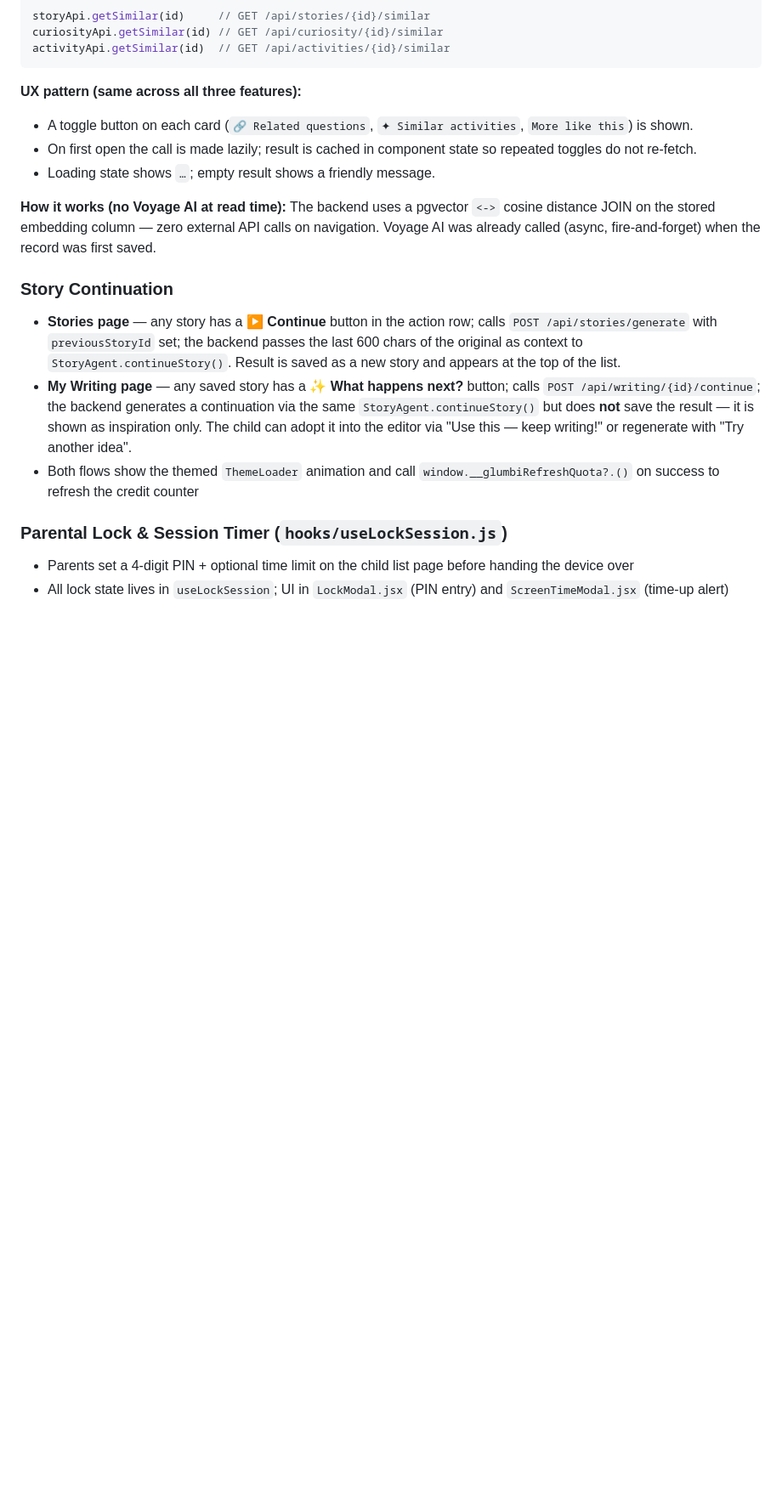
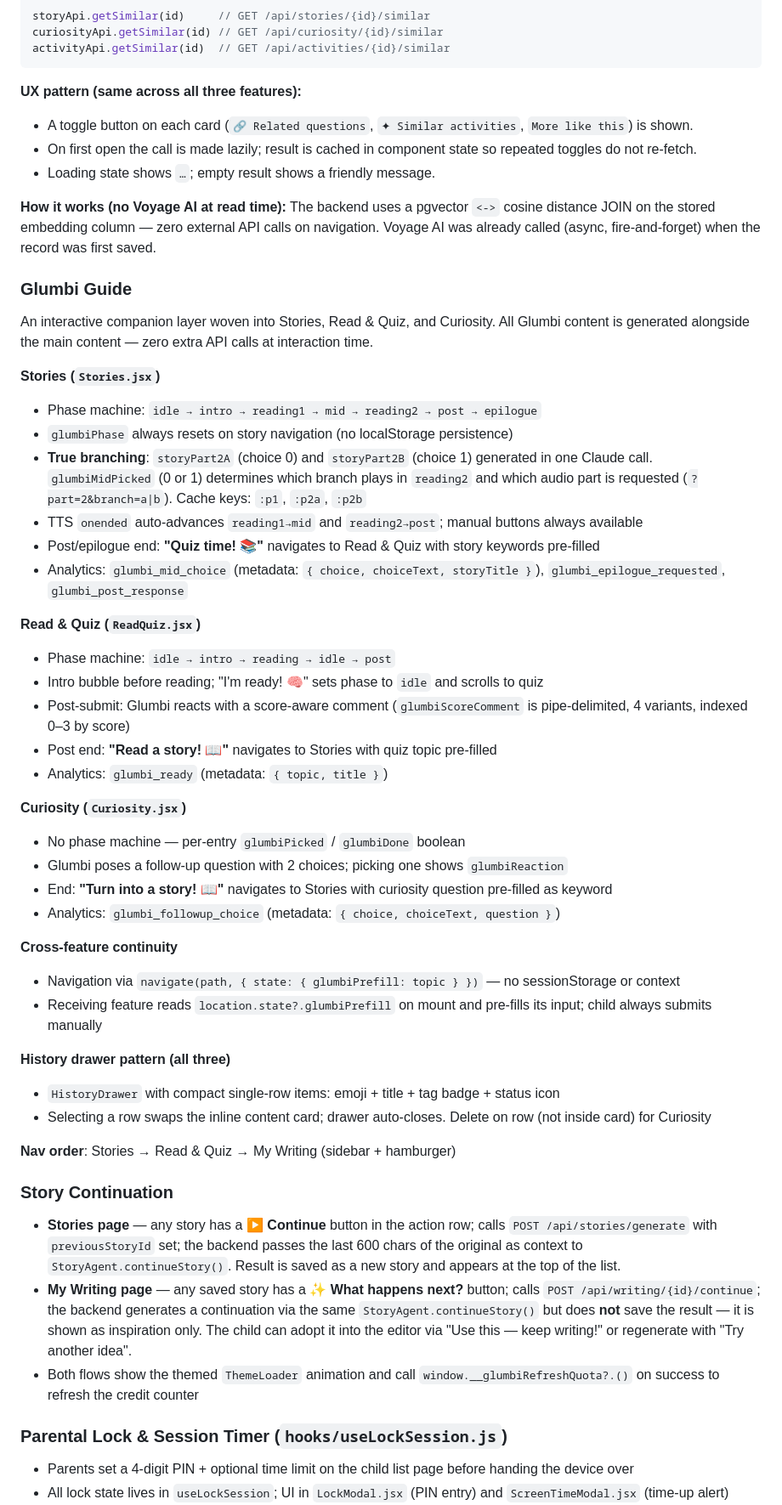
Before and after one commit to krishna01989/glumbi, a Markdown page: frontend/README.md, the part around one of its changes. Shown at 85% size. Rendered like a GitHub page; blank space fills up the shorter version.

```diff
--- a/frontend/README.md
+++ b/frontend/README.md
@@ -219,6 +219,41 @@ activityApi.getSimilar(id)  // GET /api/activities/{id}/similar
 **How it works (no Voyage AI at read time):**
 The backend uses a pgvector `<->` cosine distance JOIN on the stored embedding column — zero external API calls on navigation. Voyage AI was already called (async, fire-and-forget) when the record was first saved.
 
+### Glumbi Guide
+
+An interactive companion layer woven into Stories, Read & Quiz, and Curiosity. All Glumbi content is generated alongside the main content — zero extra API calls at interaction time.
+
+**Stories (`Stories.jsx`)**
+- Phase machine: `idle → intro → reading1 → mid → reading2 → post → epilogue`
+- `glumbiPhase` always resets on story navigation (no localStorage persistence)
+- **True branching**: `storyPart2A` (choice 0) and `storyPart2B` (choice 1) generated in one Claude call. `glumbiMidPicked` (0 or 1) determines which branch plays in `reading2` and which audio part is requested (`?part=2&branch=a|b`). Cache keys: `:p1`, `:p2a`, `:p2b`
+- TTS `onended` auto-advances `reading1→mid` and `reading2→post`; manual buttons always available
+- Post/epilogue end: **"Quiz time! 📚"** navigates to Read & Quiz with story keywords pre-filled
+- Analytics: `glumbi_mid_choice` (metadata: `{ choice, choiceText, storyTitle }`), `glumbi_epilogue_requested`, `glumbi_post_response`
+
+**Read & Quiz (`ReadQuiz.jsx`)**
+- Phase machine: `idle → intro → reading → idle → post`
+- Intro bubble before reading; "I'm ready! 🧠" sets phase to `idle` and scrolls to quiz
+- Post-submit: Glumbi reacts with a score-aware comment (`glumbiScoreComment` is pipe-delimited, 4 variants, indexed 0–3 by score)
+- Post end: **"Read a story! 📖"** navigates to Stories with quiz topic pre-filled
+- Analytics: `glumbi_ready` (metadata: `{ topic, title }`)
+
+**Curiosity (`Curiosity.jsx`)**
+- No phase machine — per-entry `glumbiPicked` / `glumbiDone` boolean
+- Glumbi poses a follow-up question with 2 choices; picking one shows `glumbiReaction`
+- End: **"Turn into a story! 📖"** navigates to Stories with curiosity question pre-filled as keyword
+- Analytics: `glumbi_followup_choice` (metadata: `{ choice, choiceText, question }`)
+
+**Cross-feature continuity**
+- Navigation via `navigate(path, { state: { glumbiPrefill: topic } })` — no sessionStorage or context
+- Receiving feature reads `location.state?.glumbiPrefill` on mount and pre-fills its input; child always submits manually
+
+**History drawer pattern (all three)**
+- `HistoryDrawer` with compact single-row items: emoji + title + tag badge + status icon
+- Selecting a row swaps the inline content card; drawer auto-closes. Delete on row (not inside card) for Curiosity
+
+**Nav order**: Stories → Read & Quiz → My Writing (sidebar + hamburger)
+
 ### Story Continuation
 
 - **Stories page** — any story has a **▶ Continue** button in the action row; calls `POST /api/stories/generate` with `previousStoryId` set; the backend passes the last 600 chars of the original as context to `StoryAgent.continueStory()`. Result is saved as a new story and appears at the top of the list.
```
Also changed, not shown: other parts of frontend/README.md (+4 -3 lines), README.md (+2 -1 lines), backend/README.md (+9 -5 lines).
